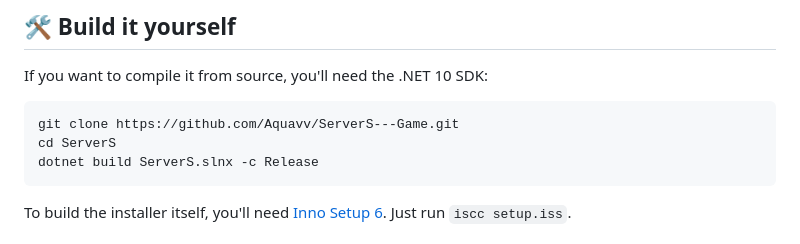
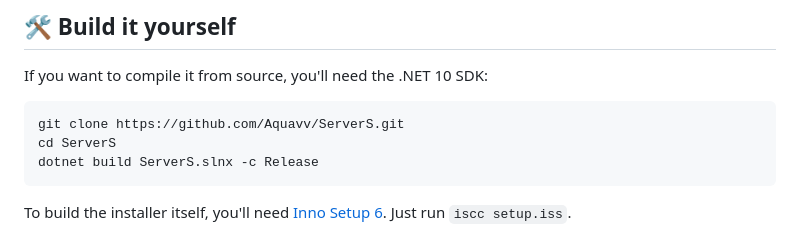
Before and after one commit to Aquavv/ServerS, a Markdown page: README.md, the part around the change. GitHub-like rendering.

````diff
--- a/README.md
+++ b/README.md
@@ -47,7 +47,7 @@ You probably blocked too many servers. Try unblocking a few nearby regions so th
 
 If you want to compile it from source, you'll need the .NET 10 SDK:
 ```bash
-git clone https://github.com/Aquavv/ServerS---Game.git
+git clone https://github.com/Aquavv/ServerS.git
 cd ServerS
 dotnet build ServerS.slnx -c Release
 ```
````
